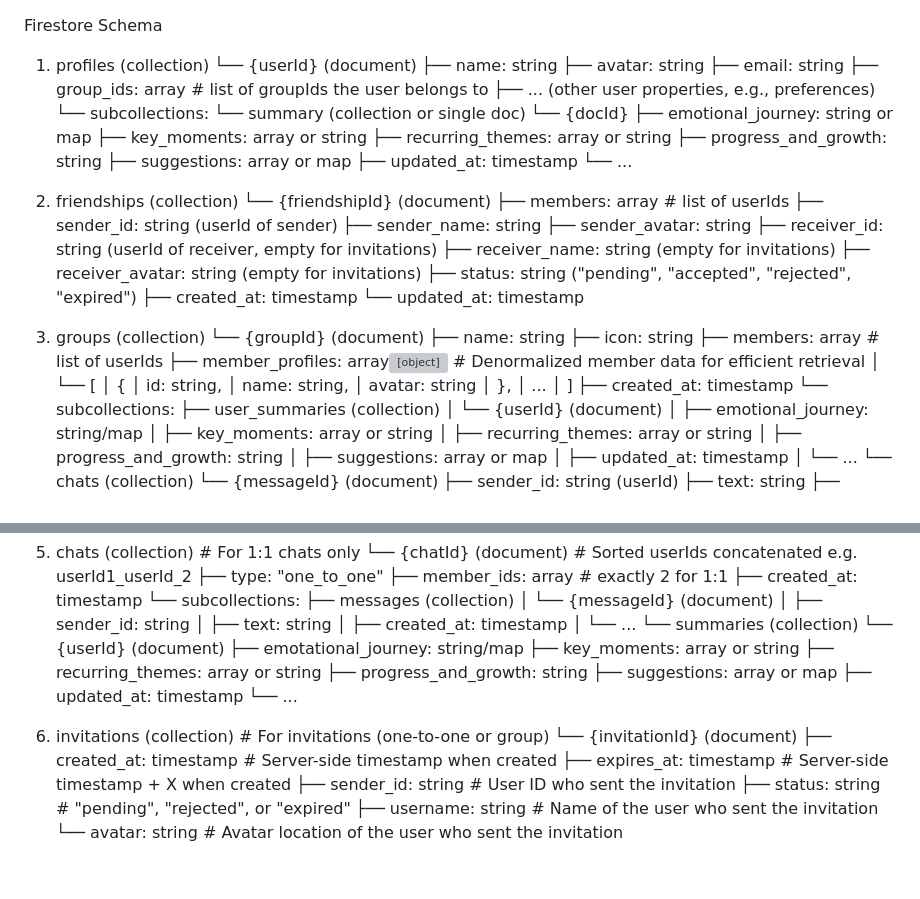
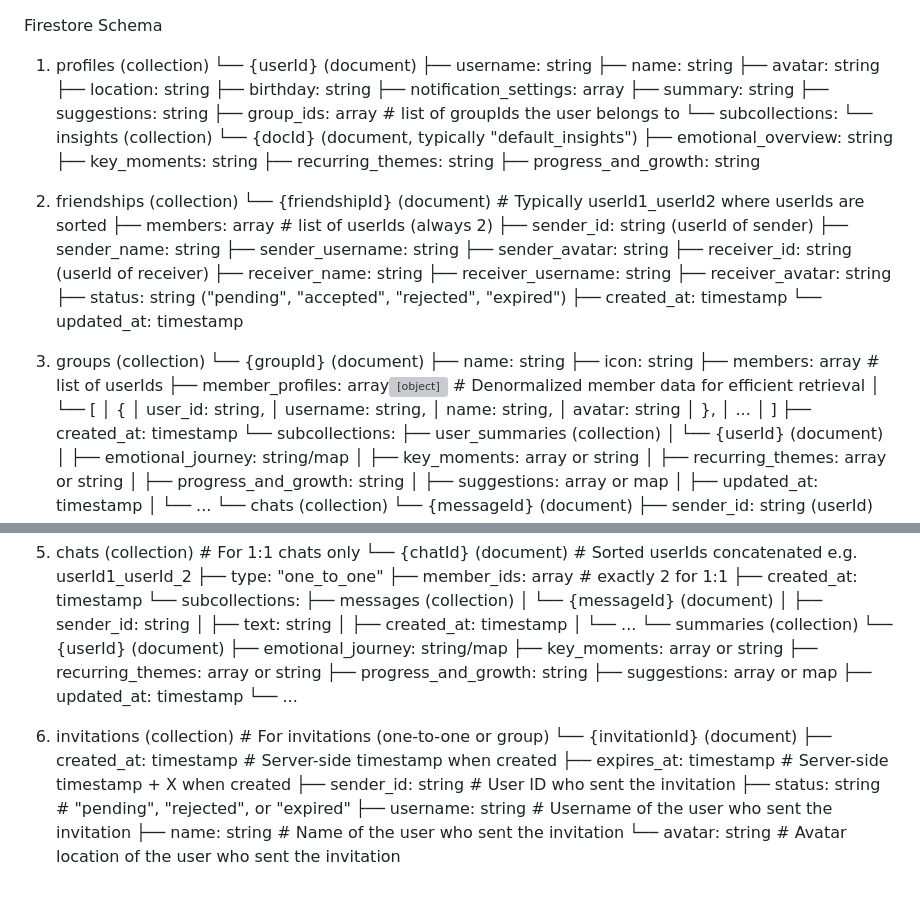
Before and after one commit to anjalik1505/town-functions, a Markdown page: schema.md, 2 parts joined by grey strips. Drawn GitHub-style; grey boxes are pictures that could not be loaded.

Commit message:
Update schema

```diff
--- a/schema.md
+++ b/schema.md
@@ -1,31 +1,34 @@
 Firestore Schema
 1) profiles (collection)
    └── {userId} (document)
+       ├── username: string
        ├── name: string
        ├── avatar: string
-       ├── email: string
+       ├── location: string
+       ├── birthday: string
+       ├── notification_settings: array<string>
+       ├── summary: string
+       ├── suggestions: string
        ├── group_ids: array<string>  # list of groupIds the user belongs to
-       ├── ... (other user properties, e.g., preferences)
        └── subcollections:
-           └── summary (collection or single doc)
-                └── {docId}
-                    ├── emotional_journey: string or map
-                    ├── key_moments: array or string
-                    ├── recurring_themes: array or string
+           └── insights (collection)
+                └── {docId} (document, typically "default_insights")
+                    ├── emotional_overview: string
+                    ├── key_moments: string
+                    ├── recurring_themes: string
                     ├── progress_and_growth: string
-                    ├── suggestions: array<string> or map
-                    ├── updated_at: timestamp
-                    └── ...
 
 2) friendships (collection)
-   └── {friendshipId} (document)
-       ├── members: array<string>    # list of userIds
+   └── {friendshipId} (document) # Typically userId1_userId2 where userIds are sorted
+       ├── members: array<string>    # list of userIds (always 2)
        ├── sender_id: string (userId of sender)
        ├── sender_name: string
+       ├── sender_username: string
        ├── sender_avatar: string
-       ├── receiver_id: string (userId of receiver, empty for invitations)
-       ├── receiver_name: string (empty for invitations)
-       ├── receiver_avatar: string (empty for invitations)
+       ├── receiver_id: string (userId of receiver)
+       ├── receiver_name: string
+       ├── receiver_username: string
+       ├── receiver_avatar: string
        ├── status: string ("pending", "accepted", "rejected", "expired")
        ├── created_at: timestamp
        └── updated_at: timestamp
@@ -38,7 +41,8 @@ Firestore Schema
        ├── member_profiles: array<object>  # Denormalized member data for efficient retrieval
        │    └── [
        │         {
-       │           id: string,
+       │           user_id: string,
+       │           username: string,
        │           name: string,
        │           avatar: string
        │         },
@@ -86,7 +90,7 @@ Firestore Schema
             │        └── ...
             └── summaries (collection)
                  └── {userId} (document)
-                      ├── emotational_journey: string/map
+                      ├── emotional_journey: string/map
                       ├── key_moments: array or string
                       ├── recurring_themes: array or string
                       ├── progress_and_growth: string
@@ -100,5 +104,6 @@ Firestore Schema
        ├── expires_at: timestamp     # Server-side timestamp + X when created
        ├── sender_id: string         # User ID who sent the invitation
        ├── status: string            # "pending", "rejected", or "expired"
-       ├── username: string         # Name of the user who sent the invitation
-       └── avatar: string       # Avatar location of the user who sent the invitation
+       ├── username: string          # Username of the user who sent the invitation
+       ├── name: string              # Name of the user who sent the invitation
+       └── avatar: string            # Avatar location of the user who sent the invitation
```
